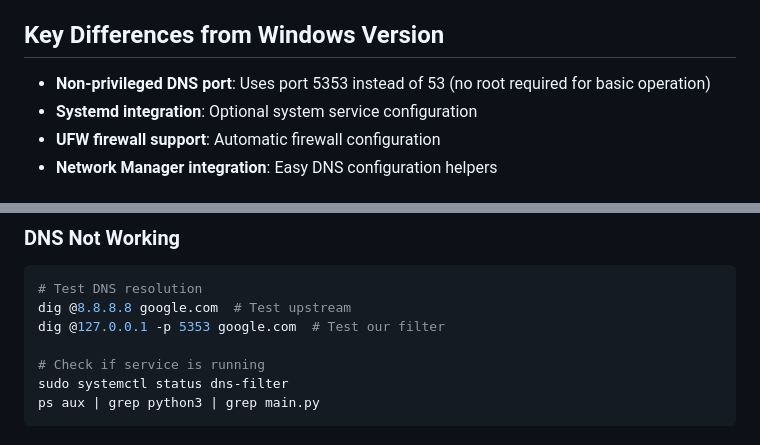
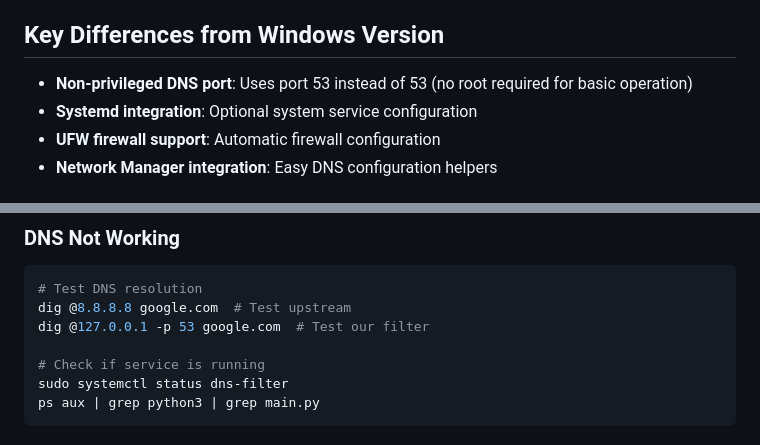
Before and after one commit to mahdymo/rafah-dns-filter, a Markdown page: README_Ubuntu.md, 2 parts joined by grey strips. GitHub-like rendering.

````diff
--- a/README_Ubuntu.md
+++ b/README_Ubuntu.md
@@ -4,7 +4,7 @@ A Pi-hole inspired DNS filtering application optimized for Ubuntu and other Linu
 
 ## Key Differences from Windows Version
 
-- **Non-privileged DNS port**: Uses port 5353 instead of 53 (no root required for basic operation)
+- **Non-privileged DNS port**: Uses port 53 instead of 53 (no root required for basic operation)
 - **Systemd integration**: Optional system service configuration
 - **UFW firewall support**: Automatic firewall configuration
 - **Network Manager integration**: Easy DNS configuration helpers
@@ -160,7 +160,7 @@ sudo setcap CAP_NET_BIND_SERVICE=+eip $(which python3)
 ```bash
 # Test DNS resolution
 dig @8.8.8.8 google.com  # Test upstream
-dig @127.0.0.1 -p 5353 google.com  # Test our filter
+dig @127.0.0.1 -p 53 google.com  # Test our filter
 
 # Check if service is running
 sudo systemctl status dns-filter
````
Also changed, not shown: other parts of README_Ubuntu.md (+11 -11 lines).
